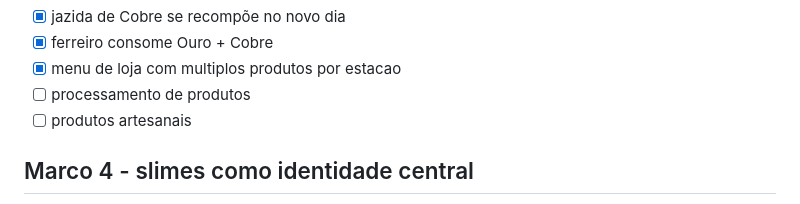
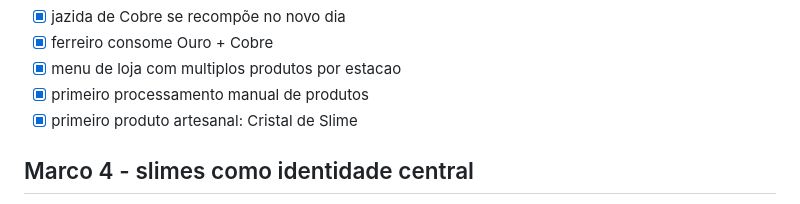
Before and after one commit to HelioConde/GameSlime, a Markdown page: docs/ROADMAP.md, the part around the change. GitHub-like rendering.

Commit message:
docs: mark first artisan processing complete

```diff
--- a/docs/ROADMAP.md
+++ b/docs/ROADMAP.md
@@ -78,8 +78,8 @@
 - [x] jazida de Cobre se recompõe no novo dia
 - [x] ferreiro consome Ouro + Cobre
 - [x] menu de loja com multiplos produtos por estacao
-- [ ] processamento de produtos
-- [ ] produtos artesanais
+- [x] primeiro processamento manual de produtos
+- [x] primeiro produto artesanal: Cristal de Slime
 
 ## Marco 4 - slimes como identidade central
 - [x] slime base
```
